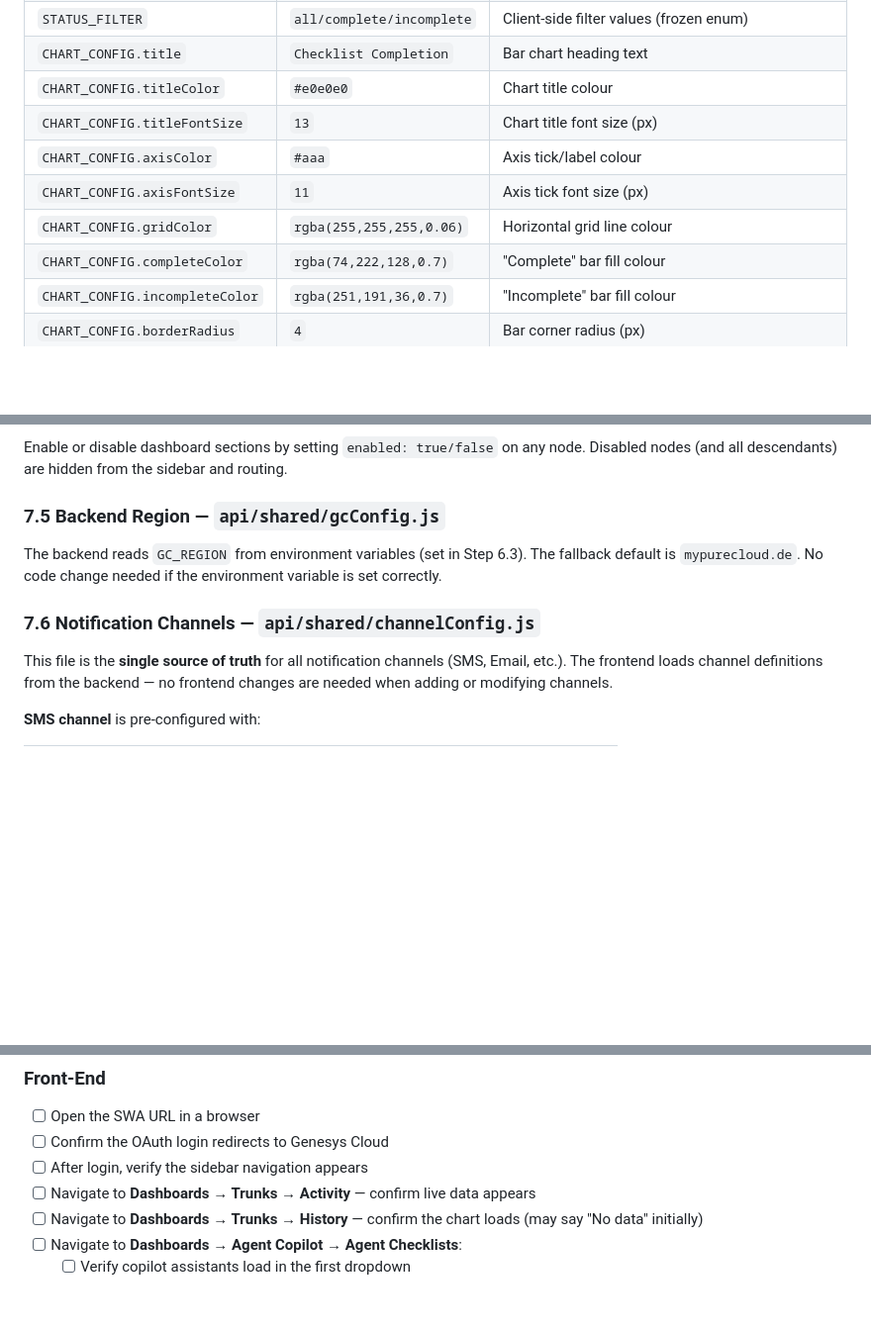
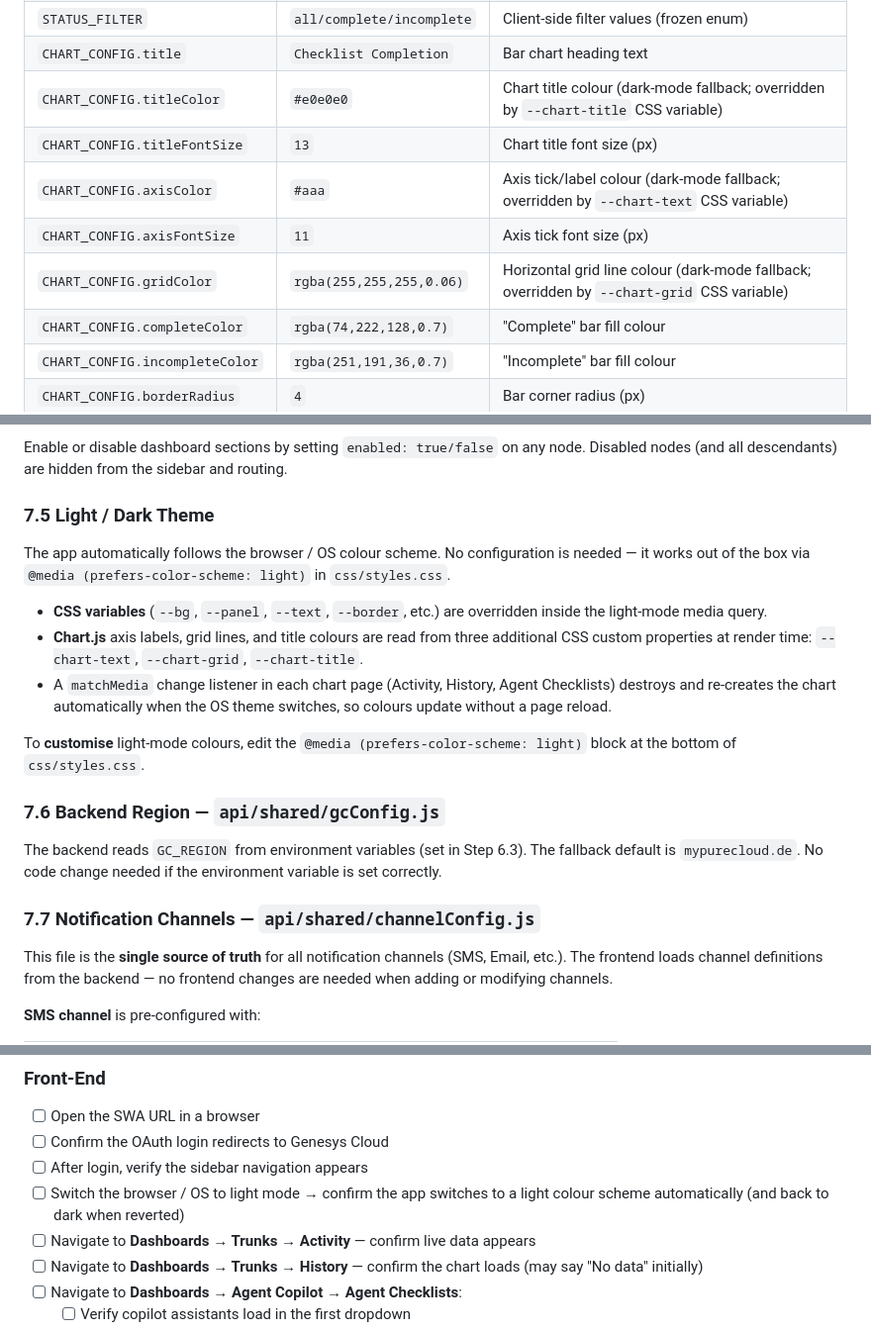
Before and after one commit to XxMasterbeasTxX/genesys-client-app, a Markdown page: docs/deployment-guide.md, 3 parts joined by grey strips. Shown at 99% size. GitHub-like rendering; blank space fills up the shorter version.

Commit message:
docs: add light/dark theme to README and deployment guide
- README: add Light / Dark Theme row to features table, update Excel
  export description (3-sheet), note theme-aware Chart.js in tech stack
- deployment-guide: new section 7.5 explaining theme support and CSS
  variable customisation, update CHART_CONFIG docs to note CSS overrides,
  add light-mode verification step to checklist, renumber sections 7.6-7.7

```diff
--- a/docs/deployment-guide.md
+++ b/docs/deployment-guide.md
@@ -392,11 +392,11 @@ These files contain customer-tunable settings. Adjust as needed:
 | `TICK_STATE` | `Ticked/Unticked` | API tick state values (frozen enum) |
 | `STATUS_FILTER` | `all/complete/incomplete` | Client-side filter values (frozen enum) |
 | `CHART_CONFIG.title` | `Checklist Completion` | Bar chart heading text |
-| `CHART_CONFIG.titleColor` | `#e0e0e0` | Chart title colour |
+| `CHART_CONFIG.titleColor` | `#e0e0e0` | Chart title colour (dark-mode fallback; overridden by `--chart-title` CSS variable) |
 | `CHART_CONFIG.titleFontSize` | `13` | Chart title font size (px) |
-| `CHART_CONFIG.axisColor` | `#aaa` | Axis tick/label colour |
+| `CHART_CONFIG.axisColor` | `#aaa` | Axis tick/label colour (dark-mode fallback; overridden by `--chart-text` CSS variable) |
 | `CHART_CONFIG.axisFontSize` | `11` | Axis tick font size (px) |
-| `CHART_CONFIG.gridColor` | `rgba(255,255,255,0.06)` | Horizontal grid line colour |
+| `CHART_CONFIG.gridColor` | `rgba(255,255,255,0.06)` | Horizontal grid line colour (dark-mode fallback; overridden by `--chart-grid` CSS variable) |
 | `CHART_CONFIG.completeColor` | `rgba(74,222,128,0.7)` | "Complete" bar fill colour |
 | `CHART_CONFIG.incompleteColor` | `rgba(251,191,36,0.7)` | "Incomplete" bar fill colour |
 | `CHART_CONFIG.borderRadius` | `4` | Bar corner radius (px) |
@@ -433,11 +433,21 @@ This is a **6-field CRON expression** (second minute hour day month day-of-week)
 
 Enable or disable dashboard sections by setting `enabled: true/false` on any node. Disabled nodes (and all descendants) are hidden from the sidebar and routing.
 
-### 7.5 Backend Region — `api/shared/gcConfig.js`
+### 7.5 Light / Dark Theme
+
+The app automatically follows the browser / OS colour scheme. No configuration is needed — it works out of the box via `@media (prefers-color-scheme: light)` in `css/styles.css`.
+
+- **CSS variables** (`--bg`, `--panel`, `--text`, `--border`, etc.) are overridden inside the light-mode media query.
+- **Chart.js** axis labels, grid lines, and title colours are read from three additional CSS custom properties at render time: `--chart-text`, `--chart-grid`, `--chart-title`.
+- A `matchMedia` change listener in each chart page (Activity, History, Agent Checklists) destroys and re-creates the chart automatically when the OS theme switches, so colours update without a page reload.
+
+To **customise** light-mode colours, edit the `@media (prefers-color-scheme: light)` block at the bottom of `css/styles.css`.
+
+### 7.6 Backend Region — `api/shared/gcConfig.js`
 
 The backend reads `GC_REGION` from environment variables (set in Step 6.3). The fallback default is `mypurecloud.de`. No code change needed if the environment variable is set correctly.
 
-### 7.6 Notification Channels — `api/shared/channelConfig.js`
+### 7.7 Notification Channels — `api/shared/channelConfig.js`
 
 This file is the **single source of truth** for all notification channels (SMS, Email, etc.). The frontend loads channel definitions from the backend — no frontend changes are needed when adding or modifying channels.
 
@@ -545,6 +555,7 @@ Run through these checks after deployment:
 - [ ] Open the SWA URL in a browser
 - [ ] Confirm the OAuth login redirects to Genesys Cloud
 - [ ] After login, verify the sidebar navigation appears
+- [ ] Switch the browser / OS to light mode → confirm the app switches to a light colour scheme automatically (and back to dark when reverted)
 - [ ] Navigate to **Dashboards → Trunks → Activity** — confirm live data appears
 - [ ] Navigate to **Dashboards → Trunks → History** — confirm the chart loads (may say "No data" initially)
 - [ ] Navigate to **Dashboards → Agent Copilot → Agent Checklists**:
```
Also changed, not shown: README.md (+3 -2 lines).
